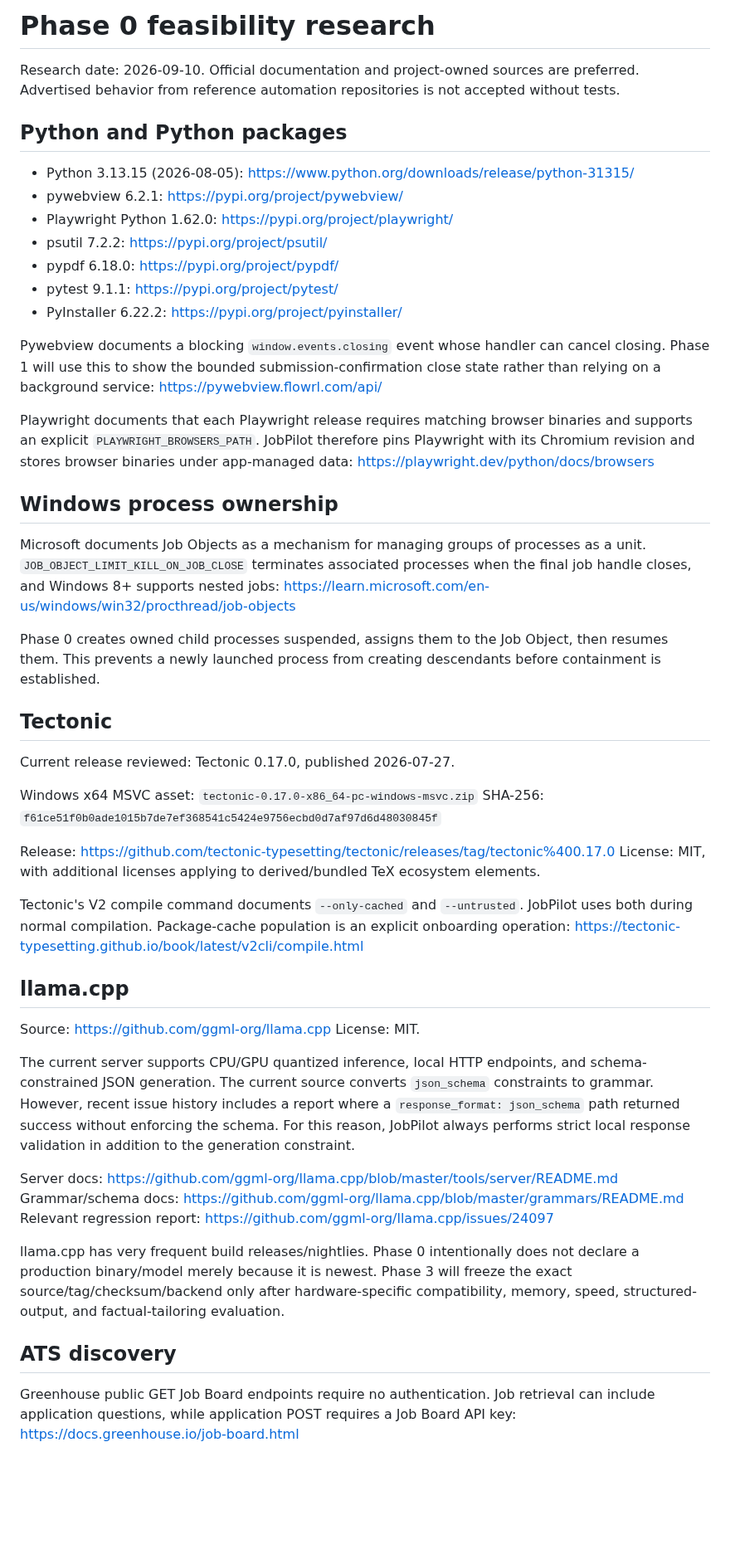
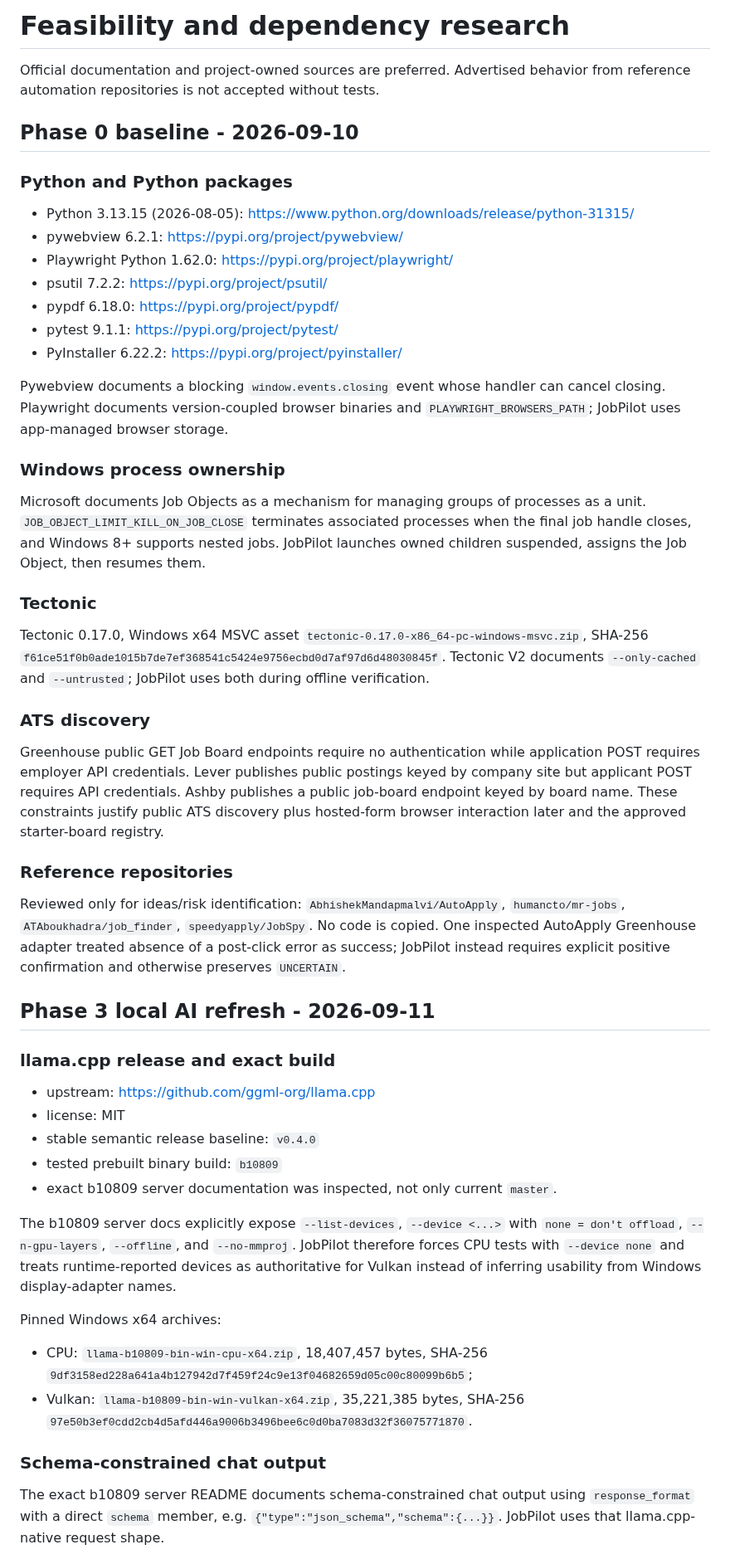
Before and after one commit to AaryaMody1301/jobpilot-local, a Markdown page: docs/RESEARCH.md, the part around one of its changes. Shown at 83% size. Rendered like a GitHub page; blank space fills up the shorter version.

Commit message:
docs: add phase3 current-source research

```diff
--- a/docs/RESEARCH.md
+++ b/docs/RESEARCH.md
@@ -1,8 +1,10 @@
-# Phase 0 feasibility research
+# Feasibility and dependency research
 
-Research date: 2026-09-10. Official documentation and project-owned sources are preferred. Advertised behavior from reference automation repositories is not accepted without tests.
+Official documentation and project-owned sources are preferred. Advertised behavior from reference automation repositories is not accepted without tests.
 
-## Python and Python packages
+## Phase 0 baseline - 2026-09-10
+
+### Python and Python packages
 
 - Python 3.13.15 (2026-08-05): https://www.python.org/downloads/release/python-31315/
 - pywebview 6.2.1: https://pypi.org/project/pywebview/
@@ -12,48 +14,42 @@ Research date: 2026-09-10. Official documentation and project-owned sources are
 - pytest 9.1.1: https://pypi.org/project/pytest/
 - PyInstaller 6.22.2: https://pypi.org/project/pyinstaller/
 
-Pywebview documents a blocking `window.events.closing` event whose handler can cancel closing. Phase 1 will use this to show the bounded submission-confirmation close state rather than relying on a background service:
-https://pywebview.flowrl.com/api/
+Pywebview documents a blocking `window.events.closing` event whose handler can cancel closing. Playwright documents version-coupled browser binaries and `PLAYWRIGHT_BROWSERS_PATH`; JobPilot uses app-managed browser storage.
 
-Playwright documents that each Playwright release requires matching browser binaries and supports an explicit `PLAYWRIGHT_BROWSERS_PATH`. JobPilot therefore pins Playwright with its Chromium revision and stores browser binaries under app-managed data:
-https://playwright.dev/python/docs/browsers
+### Windows process ownership
 
-## Windows process ownership
+Microsoft documents Job Objects as a mechanism for managing groups of processes as a unit. `JOB_OBJECT_LIMIT_KILL_ON_JOB_CLOSE` terminates associated processes when the final job handle closes, and Windows 8+ supports nested jobs. JobPilot launches owned children suspended, assigns the Job Object, then resumes them.
 
-Microsoft documents Job Objects as a mechanism for managing groups of processes as a unit. `JOB_OBJECT_LIMIT_KILL_ON_JOB_CLOSE` terminates associated processes when the final job handle closes, and Windows 8+ supports nested jobs:
-https://learn.microsoft.com/en-us/windows/win32/procthread/job-objects
+### Tectonic
 
-Phase 0 creates owned child processes suspended, assigns them to the Job Object, then resumes them. This prevents a newly launched process from creating descendants before containment is established.
+Tectonic 0.17.0, Windows x64 MSVC asset `tectonic-0.17.0-x86_64-pc-windows-msvc.zip`, SHA-256 `f61ce51f0b0ade1015b7de7ef368541c5424e9756ecbd0d7af97d6d48030845f`. Tectonic V2 documents `--only-cached` and `--untrusted`; JobPilot uses both during offline verification.
 
-## Tectonic
+### ATS discovery
 
-Current release reviewed: Tectonic 0.17.0, published 2026-07-27.
+Greenhouse public GET Job Board endpoints require no authentication while application POST requires employer API credentials. Lever publishes public postings keyed by company site but applicant POST requires API credentials. Ashby publishes a public job-board endpoint keyed by board name. These constraints justify public ATS discovery plus hosted-form browser interaction later and the approved starter-board registry.
 
-Windows x64 MSVC asset:
-`tectonic-0.17.0-x86_64-pc-windows-msvc.zip`
-SHA-256: `f61ce51f0b0ade1015b7de7ef368541c5424e9756ecbd0d7af97d6d48030845f`
+### Reference repositories
 
-Release: https://github.com/tectonic-typesetting/tectonic/releases/tag/tectonic%400.17.0
-License: MIT, with additional licenses applying to derived/bundled TeX ecosystem elements.
+Reviewed only for ideas/risk identification: `AbhishekMandapmalvi/AutoApply`, `humancto/mr-jobs`, `ATAboukhadra/job_finder`, `speedyapply/JobSpy`. No code is copied. One inspected AutoApply Greenhouse adapter treated absence of a post-click error as success; JobPilot instead requires explicit positive confirmation and otherwise preserves `UNCERTAIN`.
 
-Tectonic's V2 compile command documents `--only-cached` and `--untrusted`. JobPilot uses both during normal compilation. Package-cache population is an explicit onboarding operation:
-https://tectonic-typesetting.github.io/book/latest/v2cli/compile.html
+## Phase 3 local AI refresh - 2026-09-11
 
-## llama.cpp
+### llama.cpp release and exact build
 
-Source: https://github.com/ggml-org/llama.cpp
-License: MIT.
+- upstream: https://github.com/ggml-org/llama.cpp
+- license: MIT
+- stable semantic release baseline: `v0.4.0`
+- tested prebuilt binary build: `b10809`
+- exact b10809 server documentation was inspected, not only current `master`.
 
-The current server supports CPU/GPU quantized inference, local HTTP endpoints, and schema-constrained JSON generation. The current source converts `json_schema` constraints to grammar. However, recent issue history includes a report where a `response_format: json_schema` path returned success without enforcing the schema. For this reason, JobPilot always performs strict local response validation in addition to the generation constraint.
+The b10809 server docs explicitly expose `--list-devices`, `--device <...>` with `none = don't offload`, `--n-gpu-layers`, `--offline`, and `--no-mmproj`. JobPilot therefore forces CPU tests with `--device none` and treats runtime-reported devices as authoritative for Vulkan instead of inferring usability from Windows display-adapter names.
 
-Server docs: https://github.com/ggml-org/llama.cpp/blob/master/tools/server/README.md
-Grammar/schema docs: https://github.com/ggml-org/llama.cpp/blob/master/grammars/README.md
-Relevant regression report: https://github.com/ggml-org/llama.cpp/issues/24097
+Pinned Windows x64 archives:
 
-llama.cpp has very frequent build releases/nightlies. Phase 0 intentionally does not declare a production binary/model merely because it is newest. Phase 3 will freeze the exact source/tag/checksum/backend only after hardware-specific compatibility, memory, speed, structured-output, and factual-tailoring evaluation.
+- CPU: `llama-b10809-bin-win-cpu-x64.zip`, 18,407,457 bytes, SHA-256 `9df3158ed228a641a4b127942d7f459f24c9e13f04682659d05c00c80099b6b5`;
+- Vulkan: `llama-b10809-bin-win-vulkan-x64.zip`, 35,221,385 bytes, SHA-256 `97e50b3ef0cdd2cb4d5afd446a9006b3496bee6c0d0ba7083d32f36075771870`.
 
-## ATS discovery
+### Schema-constrained chat output
 
-Greenhouse public GET Job Board endpoints require no authentication. Job retrieval can include application questions, while application POST requires a Job Board API key:
-https://docs.greenhouse.io/job-board.html
+The exact b10809 server README documents schema-constrained chat output using `response_format` with a direct `schema` member, e.g. `{"type":"json_schema","schema":{...}}`. JobPilot uses that llama.cpp-native request shape.
 
```
Also changed, not shown: other parts of docs/RESEARCH.md (+22 -12 lines).
